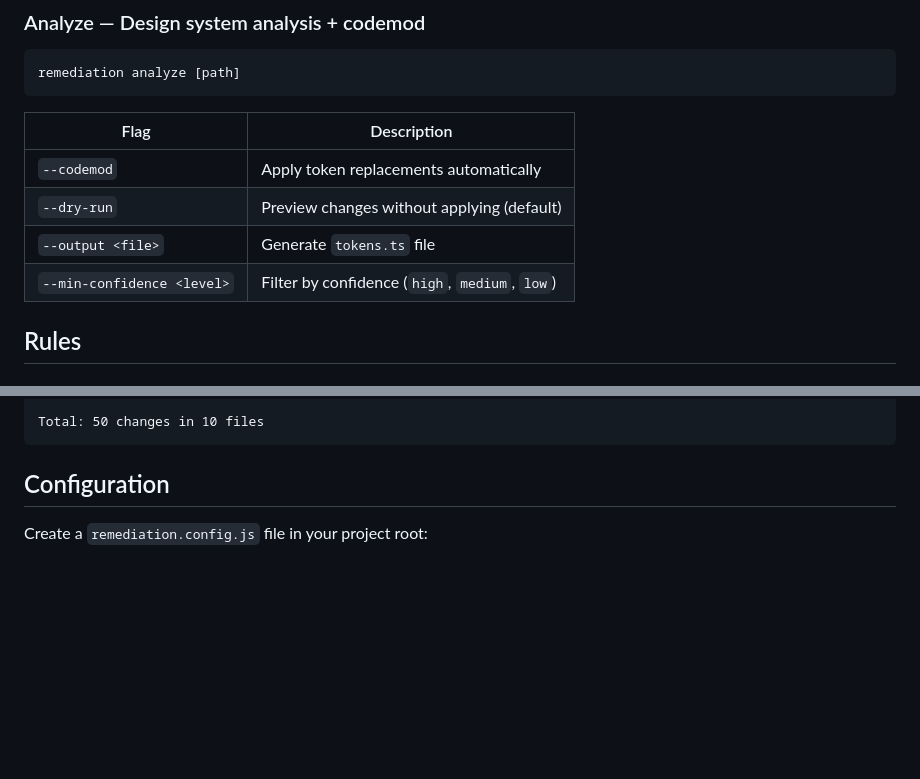
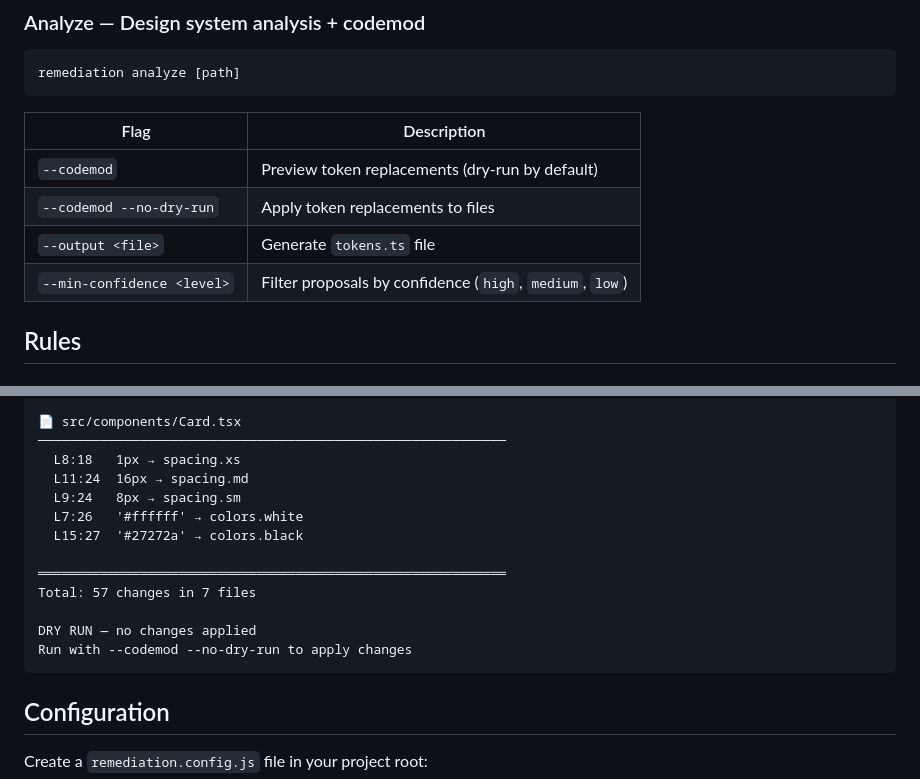
Before and after one commit to arnaudmanaranche/remediation, a Markdown page: README.md, 2 parts joined by grey strips. Drawn GitHub-style; blank space fills up the shorter version.

````diff
--- a/README.md
+++ b/README.md
@@ -54,10 +54,10 @@ remediation analyze [path]
 
 | Flag | Description |
 |------|-------------|
-| `--codemod` | Apply token replacements automatically |
-| `--dry-run` | Preview changes without applying (default) |
+| `--codemod` | Preview token replacements (dry-run by default) |
+| `--codemod --no-dry-run` | Apply token replacements to files |
 | `--output <file>` | Generate `tokens.ts` file |
-| `--min-confidence <level>` | Filter by confidence (`high`, `medium`, `low`) |
+| `--min-confidence <level>` | Filter proposals by confidence (`high`, `medium`, `low`) |
 
 ## Rules
 
@@ -169,5 +199,17 @@ Codemod Preview
 
-Total: 50 changes in 10 files
+📄 src/components/Card.tsx
+────────────────────────────────────────────────────────────
+  L8:18   1px → spacing.xs
+  L11:24  16px → spacing.md
+  L9:24   8px → spacing.sm
+  L7:26   '#ffffff' → colors.white
+  L15:27  '#27272a' → colors.black
+
+════════════════════════════════════════════════════════════
+Total: 57 changes in 7 files
+
+DRY RUN — no changes applied
+Run with --codemod --no-dry-run to apply changes
 ```
 
 ## Configuration
````
Also changed, not shown: other parts of README.md (+59 -29 lines).
